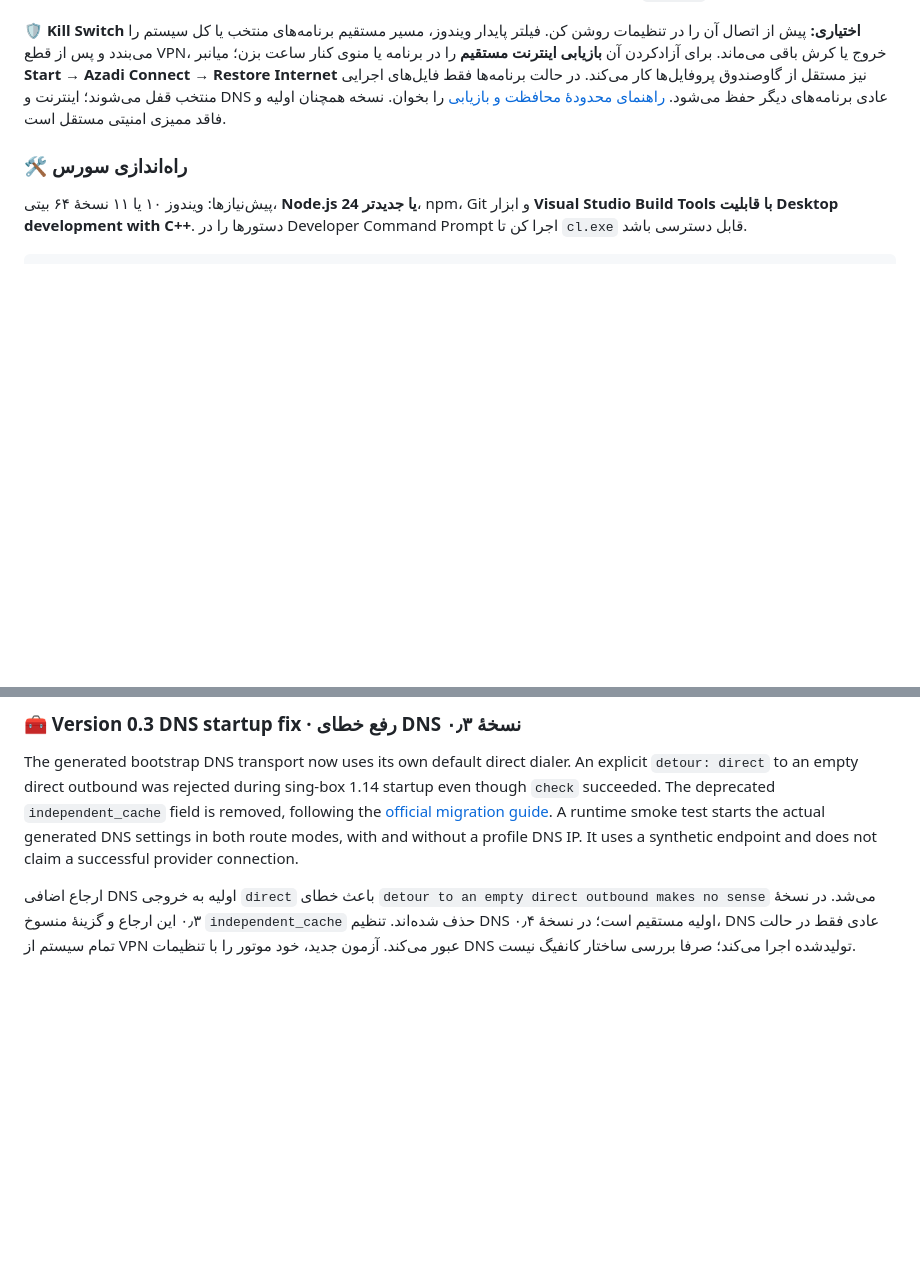
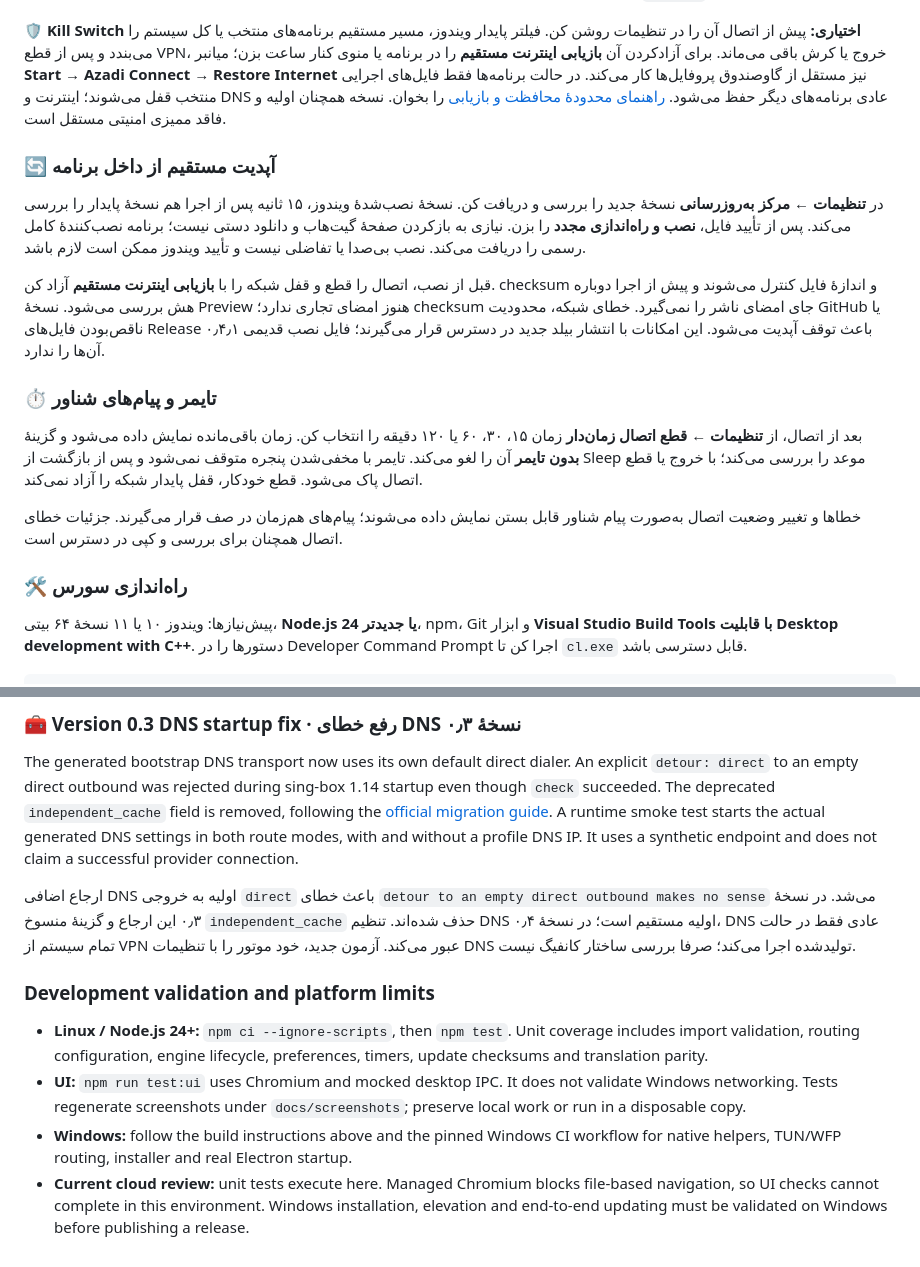
Before and after one commit to Mr-Saman/azadi-connect, a Markdown page: README.md, 2 parts joined by grey strips. Drawn GitHub-style; blank space fills up the shorter version.

```diff
--- a/README.md
+++ b/README.md
@@ -208,6 +231,18 @@ The initial implementation is developed in separate commits for the protocol cor
 
 **🛡️ Kill Switch اختیاری:** پیش از اتصال آن را در تنظیمات روشن کن. فیلتر پایدار ویندوز، مسیر مستقیم برنامه‌های منتخب یا کل سیستم را می‌بندد و پس از قطع VPN، خروج یا کرش باقی می‌ماند. برای آزادکردن آن **بازیابی اینترنت مستقیم** را در برنامه یا منوی کنار ساعت بزن؛ میانبر **Start → Azadi Connect → Restore Internet** نیز مستقل از گاوصندوق پروفایل‌ها کار می‌کند. در حالت برنامه‌ها فقط فایل‌های اجرایی منتخب قفل می‌شوند؛ اینترنت و DNS عادی برنامه‌های دیگر حفظ می‌شود. [راهنمای محدودهٔ محافظت و بازیابی](docs/KILL_SWITCH.md) را بخوان. نسخه همچنان اولیه و فاقد ممیزی امنیتی مستقل است.
 
+### 🔄 آپدیت مستقیم از داخل برنامه
+
+در **تنظیمات ← مرکز به‌روزرسانی** نسخهٔ جدید را بررسی و دریافت کن. نسخهٔ نصب‌شدهٔ ویندوز، ۱۵ ثانیه پس از اجرا هم نسخهٔ پایدار را بررسی می‌کند. پس از تأیید فایل، **نصب و راه‌اندازی مجدد** را بزن. نیازی به بازکردن صفحهٔ گیت‌هاب و دانلود دستی نیست؛ برنامه نصب‌کنندهٔ کامل رسمی را دریافت می‌کند. نصب بی‌صدا یا تفاضلی نیست و تأیید ویندوز ممکن است لازم باشد.
+
+قبل از نصب، اتصال را قطع و قفل شبکه را با **بازیابی اینترنت مستقیم** آزاد کن. checksum و اندازهٔ فایل کنترل می‌شوند و پیش از اجرا دوباره هش بررسی می‌شود. نسخهٔ Preview هنوز امضای تجاری ندارد؛ checksum جای امضای ناشر را نمی‌گیرد. خطای شبکه، محدودیت GitHub یا ناقص‌بودن فایل‌های Release باعث توقف آپدیت می‌شود. این امکانات با انتشار بیلد جدید در دسترس قرار می‌گیرند؛ فایل نصب قدیمی ۰٫۴٫۱ آن‌ها را ندارد.
+
+### ⏱️ تایمر و پیام‌های شناور
+
+بعد از اتصال، از **تنظیمات ← قطع اتصال زمان‌دار** زمان ۱۵، ۳۰، ۶۰ یا ۱۲۰ دقیقه را انتخاب کن. زمان باقی‌مانده نمایش داده می‌شود و گزینهٔ **بدون تایمر** آن را لغو می‌کند. تایمر با مخفی‌شدن پنجره متوقف نمی‌شود و پس از بازگشت از Sleep موعد را بررسی می‌کند؛ با خروج یا قطع اتصال پاک می‌شود. قطع خودکار، قفل پایدار شبکه را آزاد نمی‌کند.
+
+خطاها و تغییر وضعیت اتصال به‌صورت پیام شناور قابل بستن نمایش داده می‌شوند؛ پیام‌های هم‌زمان در صف قرار می‌گیرند. جزئیات خطای اتصال همچنان برای بررسی و کپی در دسترس است.
+
 ### 🛠️ راه‌اندازی سورس
 
 پیش‌نیازها: ویندوز ۱۰ یا ۱۱ نسخهٔ ۶۴ بیتی، **Node.js 24 یا جدیدتر**، npm، Git و ابزار **Visual Studio Build Tools با قابلیت Desktop development with C++**. دستورها را در Developer Command Prompt اجرا کن تا `cl.exe` قابل دسترسی باشد.
@@ -266,3 +301,11 @@ This release remains **unsigned**. Code signing verifies publisher identity and
 The generated bootstrap DNS transport now uses its own default direct dialer. An explicit `detour: direct` to an empty direct outbound was rejected during sing-box 1.14 startup even though `check` succeeded. The deprecated `independent_cache` field is removed, following the [official migration guide](https://sing-box.sagernet.org/migration/#migrate-independent-dns-cache). A runtime smoke test starts the actual generated DNS settings in both route modes, with and without a profile DNS IP. It uses a synthetic endpoint and does not claim a successful provider connection.
 
 ارجاع اضافی DNS اولیه به خروجی `direct` باعث خطای `detour to an empty direct outbound makes no sense` می‌شد. در نسخهٔ ۰٫۳ این ارجاع و گزینهٔ منسوخ `independent_cache` حذف شده‌اند. تنظیم DNS اولیه مستقیم است؛ در نسخهٔ ۰٫۴، DNS عادی فقط در حالت تمام سیستم از VPN عبور می‌کند. آزمون جدید، خود موتور را با تنظیمات DNS تولیدشده اجرا می‌کند؛ صرفا بررسی ساختار کانفیگ نیست.
+
+
+### Development validation and platform limits
+
+- **Linux / Node.js 24+:** `npm ci --ignore-scripts`, then `npm test`. Unit coverage includes import validation, routing configuration, engine lifecycle, preferences, timers, update checksums and translation parity.
+- **UI:** `npm run test:ui` uses Chromium and mocked desktop IPC. It does not validate Windows networking. Tests regenerate screenshots under `docs/screenshots`; preserve local work or run in a disposable copy.
+- **Windows:** follow the build instructions above and the pinned Windows CI workflow for native helpers, TUN/WFP routing, installer and real Electron startup.
+- **Current cloud review:** unit tests execute here. Managed Chromium blocks file-based navigation, so UI checks cannot complete in this environment. Windows installation, elevation and end-to-end updating must be validated on Windows before publishing a release.
```
Also changed, not shown: other parts of README.md (+24 -1 lines).
